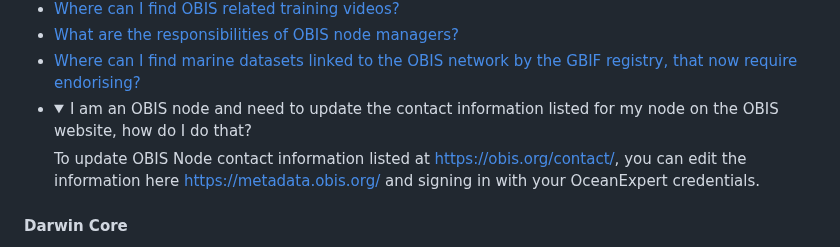
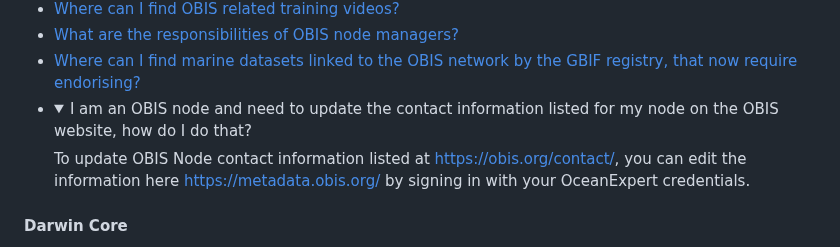
Before and after one commit to iobis/manual, a Markdown page: FAQ.md, the part around the change. Drawn GitHub-style; folded sections open.

Commit message:
typo fix

```diff
--- a/FAQ.md
+++ b/FAQ.md
@@ -24,7 +24,7 @@
   <li><details>
   <summary>I am an OBIS node and need to update the contact information listed for my node on the OBIS website, how do I do that?</summary>
 
-  To update OBIS Node contact information listed at <https://obis.org/contact/>, you can edit the information here https://metadata.obis.org/ and signing in with your OceanExpert credentials.
+  To update OBIS Node contact information listed at <https://obis.org/contact/>, you can edit the information here https://metadata.obis.org/ by signing in with your OceanExpert credentials.
 
   </details></li>
 </ul>
```
